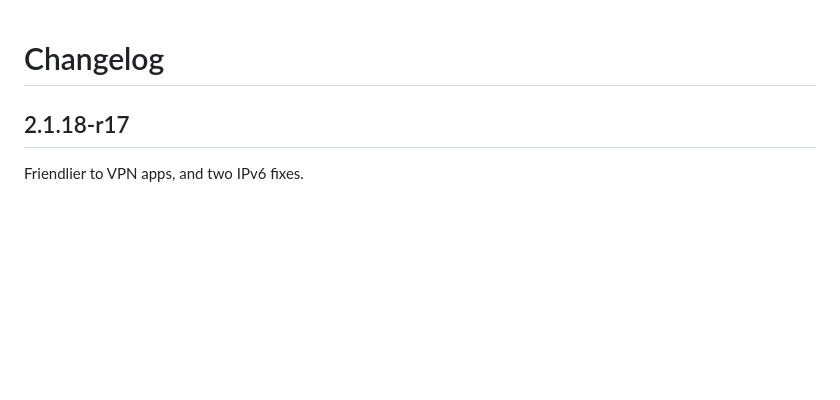
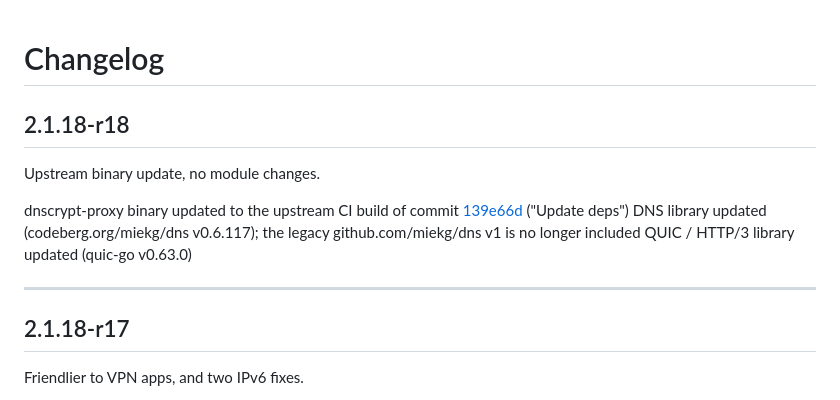
Before and after one commit to nikakvo/dnscrypt-proxy-android-arm64-only, a Markdown page: CHANGELOG.md, the part around the change. GitHub-like rendering; blank space fills up the shorter version.

```diff
--- a/CHANGELOG.md
+++ b/CHANGELOG.md
@@ -1,4 +1,14 @@
 # Changelog
+
+## 2.1.18-r18
+
+Upstream binary update, no module changes.
+
+dnscrypt-proxy binary updated to the upstream CI build of commit [139e66d](https://github.com/DNSCrypt/dnscrypt-proxy/commit/139e66de37eb3056e43c17523a6fe3f5789db38a) ("Update deps")
+DNS library updated (codeberg.org/miekg/dns v0.6.117); the legacy github.com/miekg/dns v1 is no longer included
+QUIC / HTTP/3 library updated (quic-go v0.63.0)
+
+---
 
 ## 2.1.18-r17
 
```
